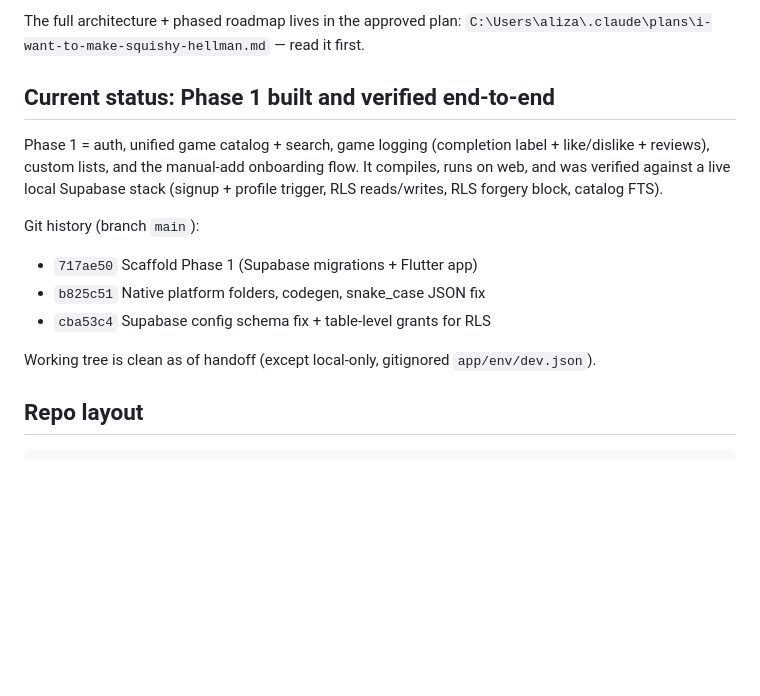
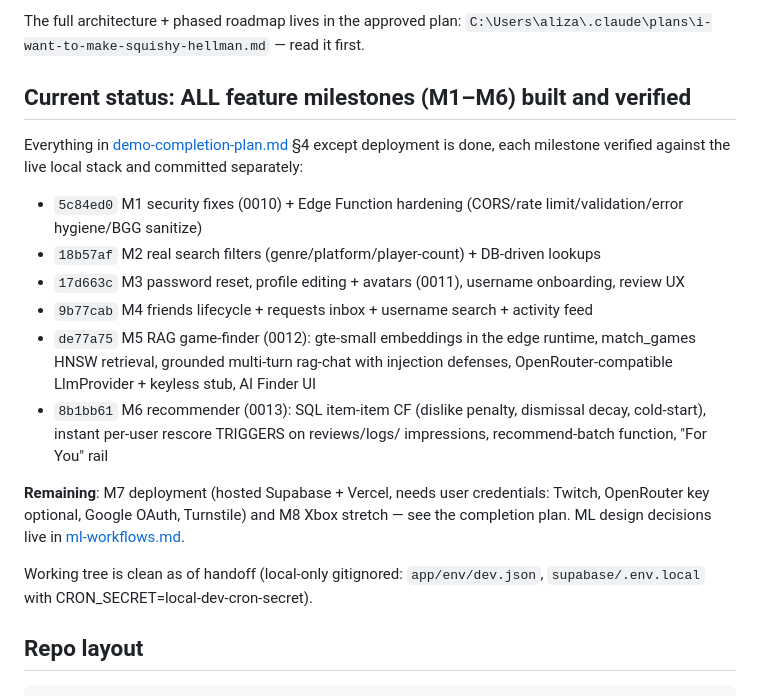
Before and after one commit to ziggityzaggity/GameTensor, a Markdown page: docs/handoff.md, the part around the change. Drawn GitHub-style; blank space fills up the shorter version.

Commit message:
Update handoff: all feature milestones M1-M6 complete
Co-Authored-By: Claude Opus 4.8 <noreply@anthropic.com>

```diff
--- a/docs/handoff.md
+++ b/docs/handoff.md
@@ -15,19 +15,30 @@ swappable LLM provider.
 The full architecture + phased roadmap lives in the approved plan:
 `C:\Users\aliza\.claude\plans\i-want-to-make-squishy-hellman.md` — read it first.
 
-## Current status: Phase 1 built and verified end-to-end
+## Current status: ALL feature milestones (M1–M6) built and verified
 
-Phase 1 = auth, unified game catalog + search, game logging (completion label +
-like/dislike + reviews), custom lists, and the manual-add onboarding flow.
-It compiles, runs on web, and was verified against a live local Supabase stack
-(signup + profile trigger, RLS reads/writes, RLS forgery block, catalog FTS).
+Everything in [demo-completion-plan.md](demo-completion-plan.md) §4 except
+deployment is done, each milestone verified against the live local stack and
+committed separately:
+- `5c84ed0` M1 security fixes (0010) + Edge Function hardening (CORS/rate
+  limit/validation/error hygiene/BGG sanitize)
+- `18b57af` M2 real search filters (genre/platform/player-count) + DB-driven lookups
+- `17d663c` M3 password reset, profile editing + avatars (0011), username
+  onboarding, review UX
+- `9b77cab` M4 friends lifecycle + requests inbox + username search + activity feed
+- `de77a75` M5 RAG game-finder (0012): gte-small embeddings in the edge runtime,
+  match_games HNSW retrieval, grounded multi-turn rag-chat with injection
+  defenses, OpenRouter-compatible LlmProvider + keyless stub, AI Finder UI
+- `8b1bb61` M6 recommender (0013): SQL item-item CF (dislike penalty, dismissal
+  decay, cold-start), instant per-user rescore TRIGGERS on reviews/logs/
+  impressions, recommend-batch function, "For You" rail
 
-Git history (branch `main`):
-- `717ae50` Scaffold Phase 1 (Supabase migrations + Flutter app)
-- `b825c51` Native platform folders, codegen, snake_case JSON fix
-- `cba53c4` Supabase config schema fix + table-level grants for RLS
+**Remaining**: M7 deployment (hosted Supabase + Vercel, needs user credentials:
+Twitch, OpenRouter key optional, Google OAuth, Turnstile) and M8 Xbox stretch —
+see the completion plan. ML design decisions live in [ml-workflows.md](ml-workflows.md).
 
-Working tree is clean as of handoff (except local-only, gitignored `app/env/dev.json`).
+Working tree is clean as of handoff (local-only gitignored: `app/env/dev.json`,
+`supabase/.env.local` with CRON_SECRET=local-dev-cron-secret).
 
 ## Repo layout
 
```
